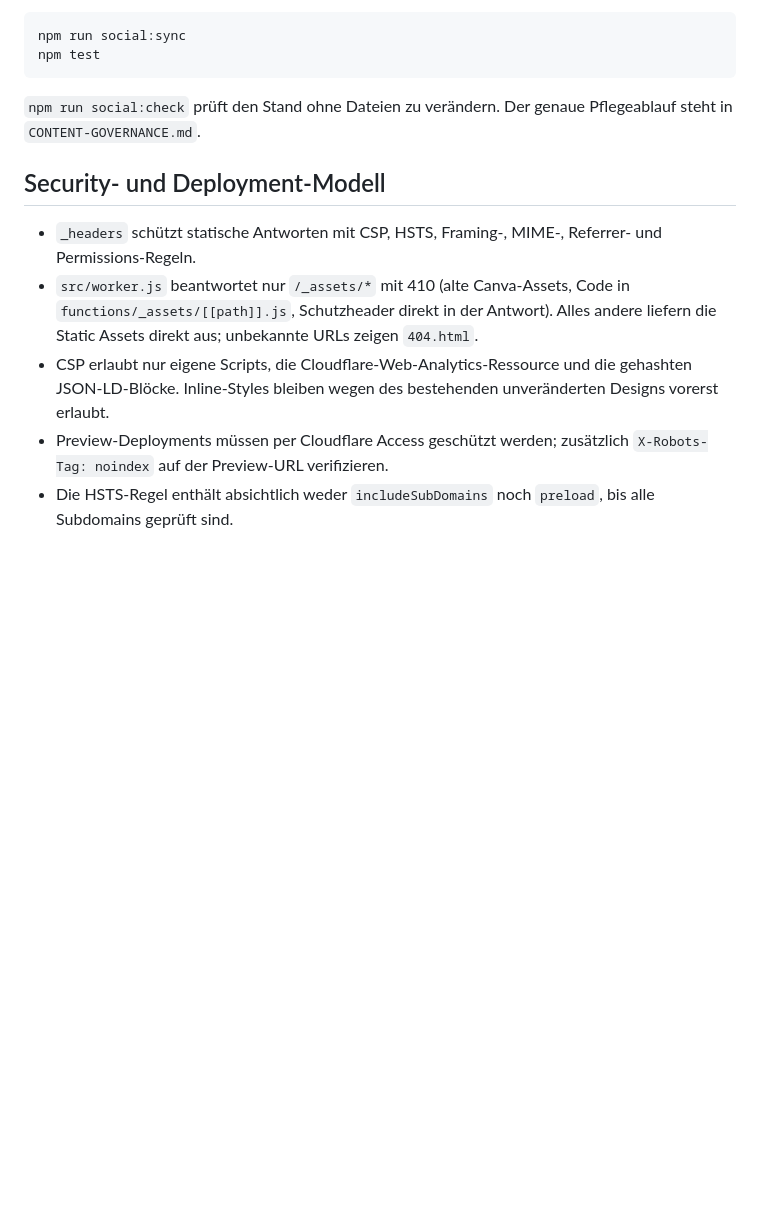
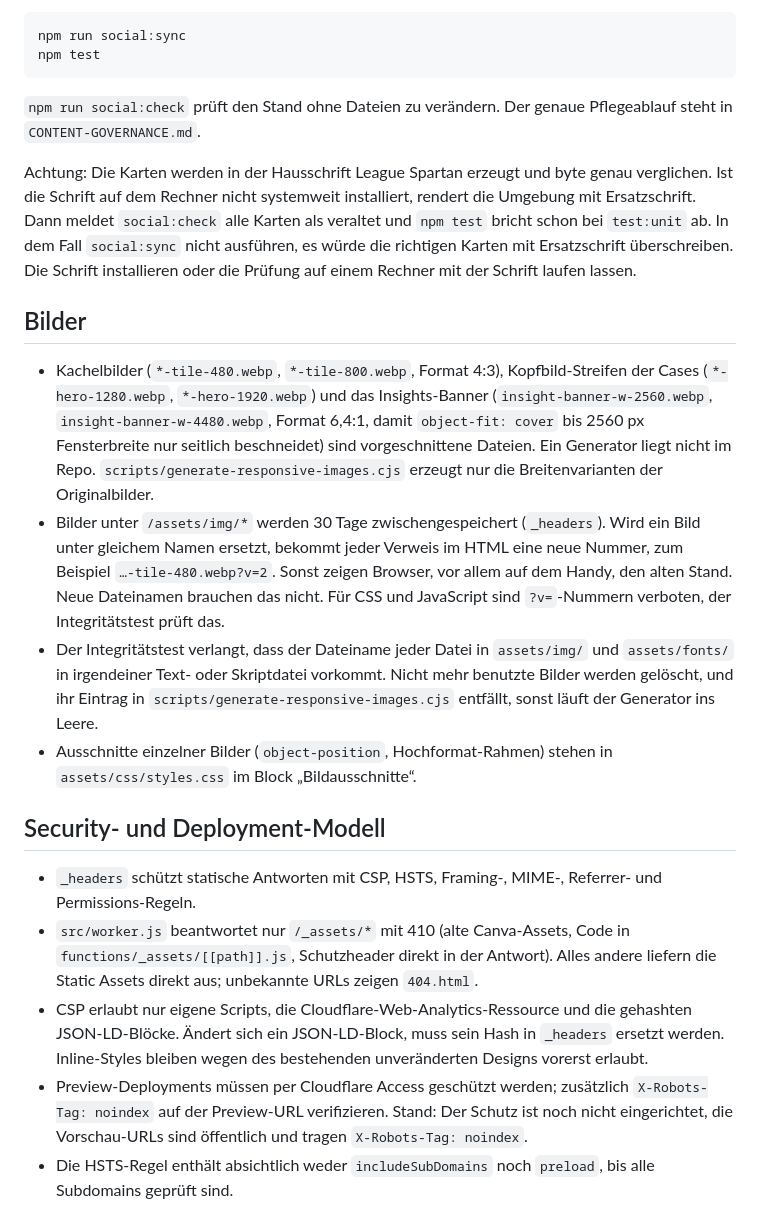
Before and after one commit to yorckconsulting/yorck-relaunch_260720, a Markdown page: README.md, the part around one of its changes. Drawn GitHub-style; blank space fills up the shorter version.

```diff
--- a/README.md
+++ b/README.md
@@ -41,12 +55,21 @@ npm test
 
 `npm run social:check` prüft den Stand ohne Dateien zu verändern. Der genaue Pflegeablauf steht in `CONTENT-GOVERNANCE.md`.
 
+Achtung: Die Karten werden in der Hausschrift League Spartan erzeugt und byte genau verglichen. Ist die Schrift auf dem Rechner nicht systemweit installiert, rendert die Umgebung mit Ersatzschrift. Dann meldet `social:check` alle Karten als veraltet und `npm test` bricht schon bei `test:unit` ab. In dem Fall `social:sync` nicht ausführen, es würde die richtigen Karten mit Ersatzschrift überschreiben. Die Schrift installieren oder die Prüfung auf einem Rechner mit der Schrift laufen lassen.
+
+## Bilder
+
+- Kachelbilder (`*-tile-480.webp`, `*-tile-800.webp`, Format 4:3), Kopfbild-Streifen der Cases (`*-hero-1280.webp`, `*-hero-1920.webp`) und das Insights-Banner (`insight-banner-w-2560.webp`, `insight-banner-w-4480.webp`, Format 6,4:1, damit `object-fit: cover` bis 2560 px Fensterbreite nur seitlich beschneidet) sind vorgeschnittene Dateien. Ein Generator liegt nicht im Repo. `scripts/generate-responsive-images.cjs` erzeugt nur die Breitenvarianten der Originalbilder.
+- Bilder unter `/assets/img/*` werden 30 Tage zwischengespeichert (`_headers`). Wird ein Bild unter gleichem Namen ersetzt, bekommt jeder Verweis im HTML eine neue Nummer, zum Beispiel `…-tile-480.webp?v=2`. Sonst zeigen Browser, vor allem auf dem Handy, den alten Stand. Neue Dateinamen brauchen das nicht. Für CSS und JavaScript sind `?v=`-Nummern verboten, der Integritätstest prüft das.
+- Der Integritätstest verlangt, dass der Dateiname jeder Datei in `assets/img/` und `assets/fonts/` in irgendeiner Text- oder Skriptdatei vorkommt. Nicht mehr benutzte Bilder werden gelöscht, und ihr Eintrag in `scripts/generate-responsive-images.cjs` entfällt, sonst läuft der Generator ins Leere.
+- Ausschnitte einzelner Bilder (`object-position`, Hochformat-Rahmen) stehen in `assets/css/styles.css` im Block „Bildausschnitte“.
+
 ## Security- und Deployment-Modell
 
 - `_headers` schützt statische Antworten mit CSP, HSTS, Framing-, MIME-, Referrer- und Permissions-Regeln.
 - `src/worker.js` beantwortet nur `/_assets/*` mit 410 (alte Canva-Assets, Code in `functions/_assets/[[path]].js`, Schutzheader direkt in der Antwort). Alles andere liefern die Static Assets direkt aus; unbekannte URLs zeigen `404.html`.
-- CSP erlaubt nur eigene Scripts, die Cloudflare-Web-Analytics-Ressource und die gehashten JSON-LD-Blöcke. Inline-Styles bleiben wegen des bestehenden unveränderten Designs vorerst erlaubt.
-- Preview-Deployments müssen per Cloudflare Access geschützt werden; zusätzlich `X-Robots-Tag: noindex` auf der Preview-URL verifizieren.
+- CSP erlaubt nur eigene Scripts, die Cloudflare-Web-Analytics-Ressource und die gehashten JSON-LD-Blöcke. Ändert sich ein JSON-LD-Block, muss sein Hash in `_headers` ersetzt werden. Inline-Styles bleiben wegen des bestehenden unveränderten Designs vorerst erlaubt.
+- Preview-Deployments müssen per Cloudflare Access geschützt werden; zusätzlich `X-Robots-Tag: noindex` auf der Preview-URL verifizieren. Stand: Der Schutz ist noch nicht eingerichtet, die Vorschau-URLs sind öffentlich und tragen `X-Robots-Tag: noindex`.
 - Die HSTS-Regel enthält absichtlich weder `includeSubDomains` noch `preload`, bis alle Subdomains geprüft sind.
 
 ## Tests
```
Also changed, not shown: other parts of README.md (+37 -11 lines).
